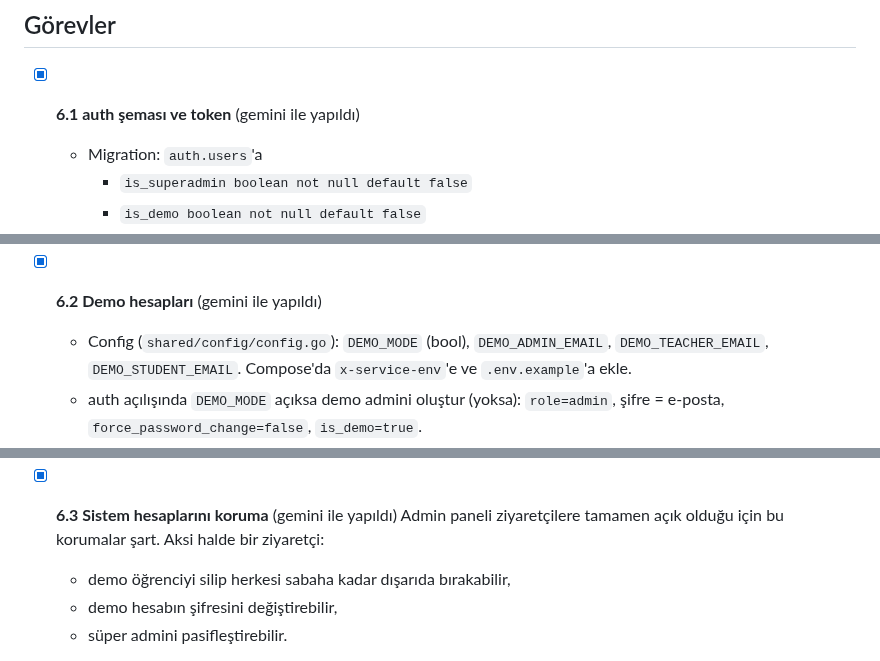
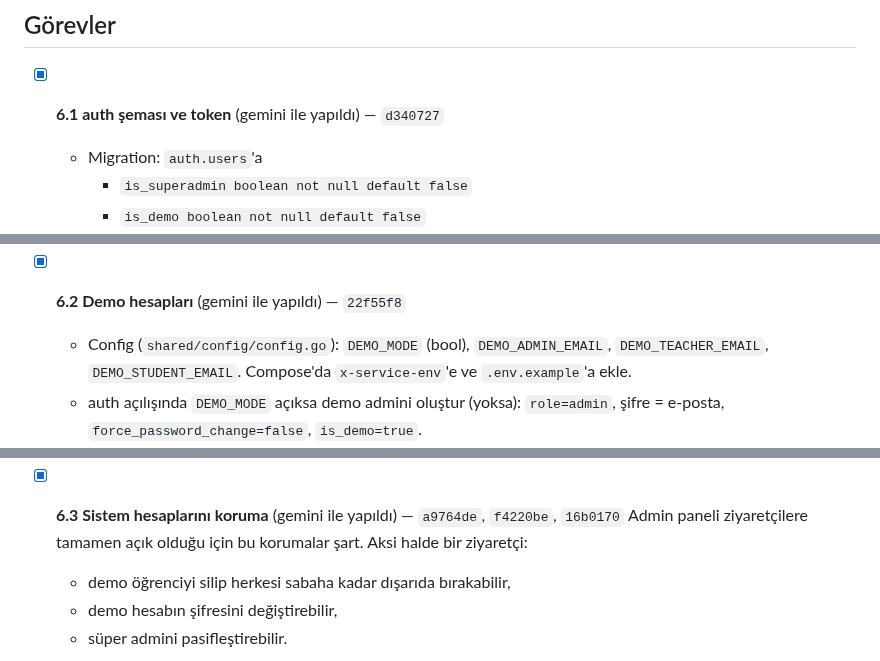
Before and after one commit to Baaaki/MyDreamCampus, a Markdown page: docs/demo-launch/phase-6-accounts.md, 3 parts joined by grey strips. Drawn GitHub-style.

```diff
--- a/docs/demo-launch/phase-6-accounts.md
+++ b/docs/demo-launch/phase-6-accounts.md
@@ -29,7 +29,7 @@
 
 ## Görevler
 
-- [x] **6.1 auth şeması ve token** (gemini ile yapıldı)
+- [x] **6.1 auth şeması ve token** (gemini ile yapıldı) — `d340727`
   - Migration: `auth.users`'a
     - `is_superadmin boolean not null default false`
     - `is_demo boolean not null default false`
@@ -45,7 +45,7 @@
   - Testler.
   - **Commit:** `feat(auth): mark the super admin account`
 
-- [x] **6.2 Demo hesapları** (gemini ile yapıldı)
+- [x] **6.2 Demo hesapları** (gemini ile yapıldı) — `22f55f8`
   - Config (`shared/config/config.go`): `DEMO_MODE` (bool),
     `DEMO_ADMIN_EMAIL`, `DEMO_TEACHER_EMAIL`, `DEMO_STUDENT_EMAIL`.
     Compose'da `x-service-env`'e ve `.env.example`'a ekle.
@@ -62,7 +62,7 @@
     - Şifre "şifre = e-posta" kuralından hesaplanır, DB'den okunmaz.
   - **Commit:** `feat(auth): provision public demo accounts`
 
-- [x] **6.3 Sistem hesaplarını koruma** (gemini ile yapıldı)
+- [x] **6.3 Sistem hesaplarını koruma** (gemini ile yapıldı) — `a9764de`, `f4220be`, `16b0170`
   Admin paneli ziyaretçilere tamamen açık olduğu için bu korumalar şart. Aksi
   halde bir ziyaretçi:
   - demo öğrenciyi silip herkesi sabaha kadar dışarıda bırakabilir,
```
Also changed, not shown: other parts of docs/demo-launch/phase-6-accounts.md (+1 -1 lines), docs/demo-launch/README.md (+2 -1 lines).
